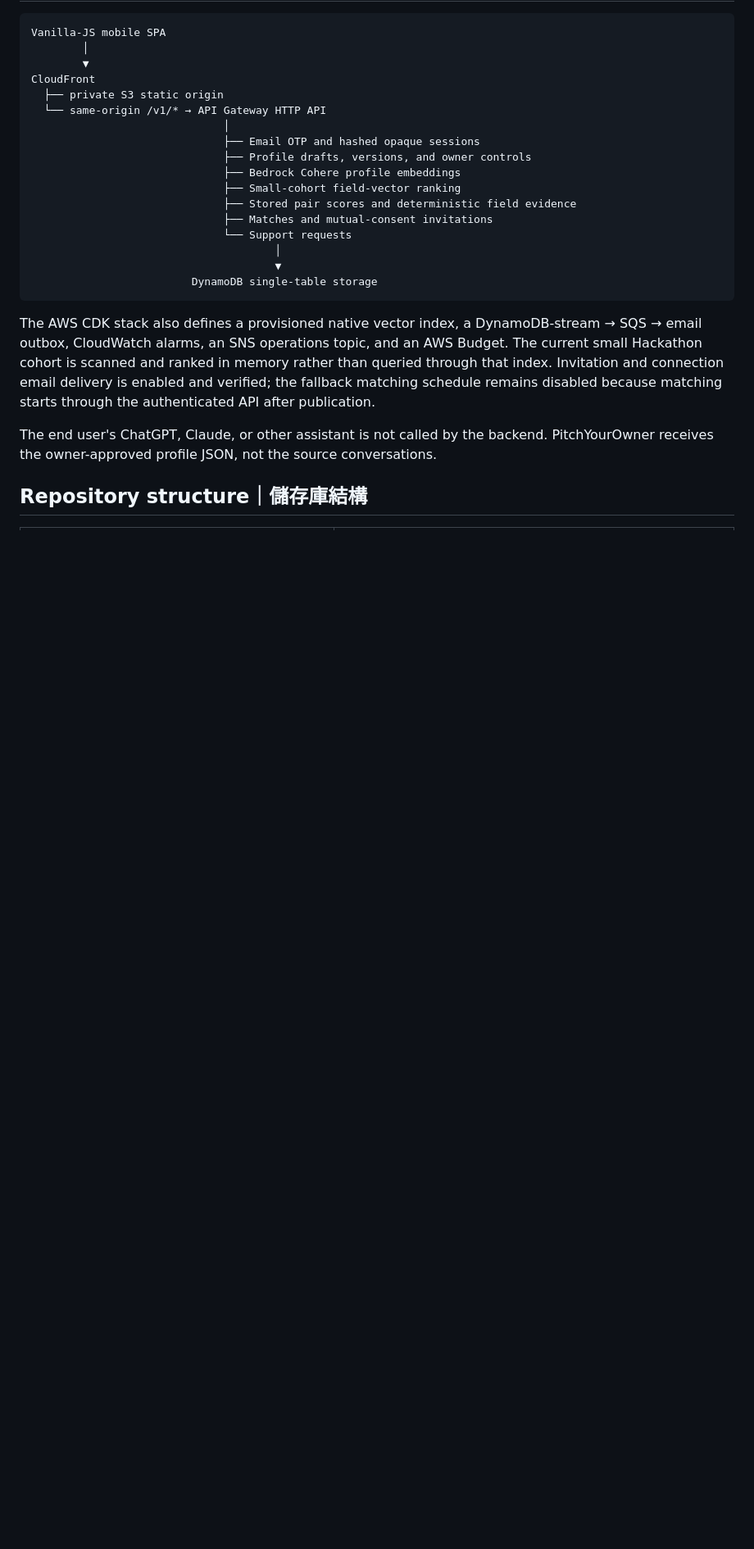
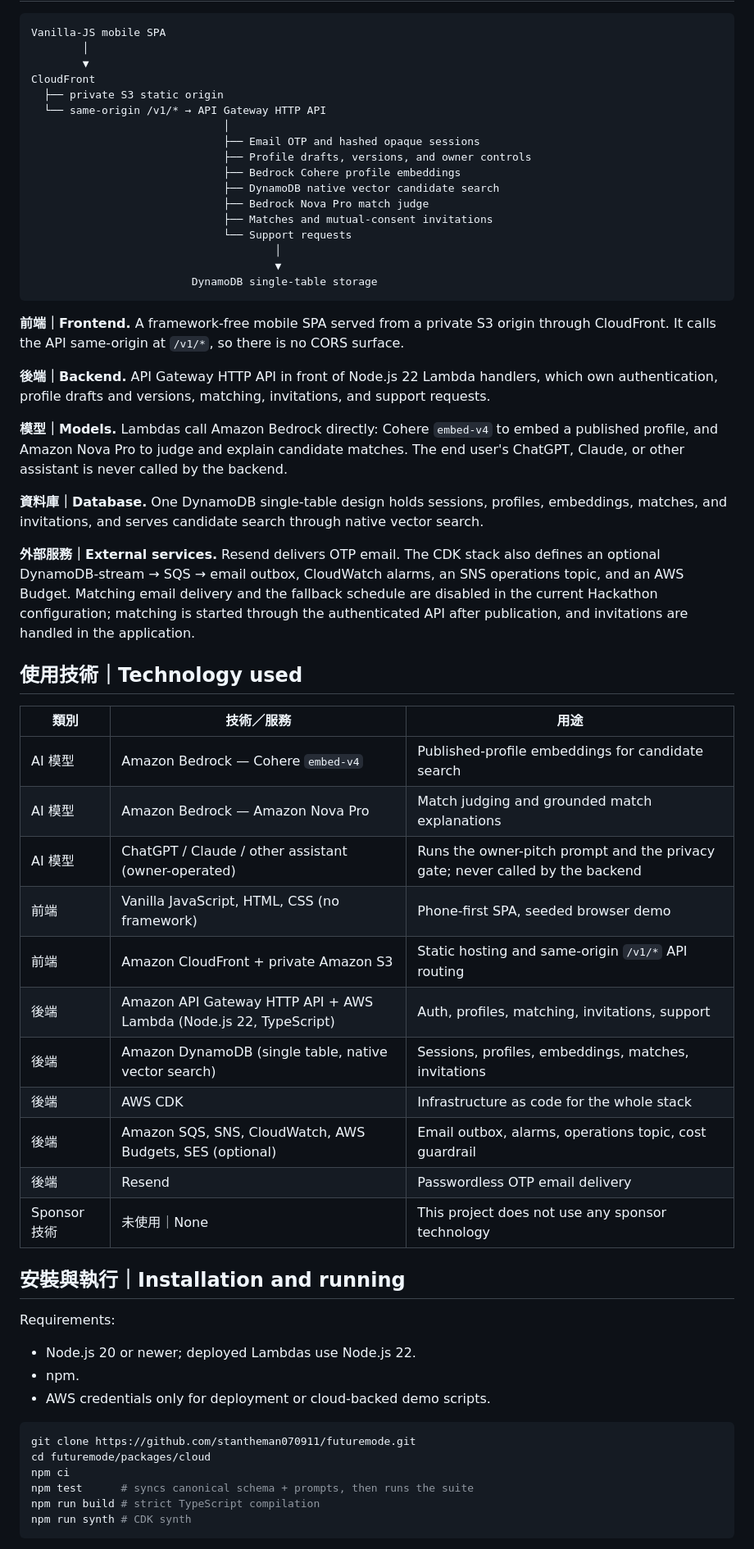
Before and after one commit to stantheman070911/futuremode, a Markdown page: README.md, the part around one of its changes. Shown at 82% size. GitHub-like rendering; blank space fills up the shorter version.

````diff
--- a/README.md
+++ b/README.md
@@ -107,8 +79,8 @@ CloudFront
                               ├── Email OTP and hashed opaque sessions
                               ├── Profile drafts, versions, and owner controls
                               ├── Bedrock Cohere profile embeddings
-                              ├── Small-cohort field-vector ranking
-                              ├── Stored pair scores and deterministic field evidence
+                              ├── DynamoDB native vector candidate search
+                              ├── Bedrock Nova Pro match judge
                               ├── Matches and mutual-consent invitations
                               └── Support requests
                                       │
@@ -116,14 +88,55 @@ CloudFront
                          DynamoDB single-table storage
 ```
 
-The AWS CDK stack also defines a provisioned native vector index, a DynamoDB-stream →
-SQS → email outbox, CloudWatch alarms, an SNS operations topic, and an AWS Budget. The
-current small Hackathon cohort is scanned and ranked in memory rather than queried through
-that index. Invitation and connection email delivery is enabled and verified; the
-fallback matching schedule remains disabled because matching starts through the
-authenticated API after publication.
+**前端｜Frontend.** A framework-free mobile SPA served from a private S3 origin through
+CloudFront. It calls the API same-origin at `/v1/*`, so there is no CORS surface.
 
-The end user's ChatGPT, Claude, or other assistant is not called by the backend.
-PitchYourOwner receives the owner-approved profile JSON, not the source conversations.
+**後端｜Backend.** API Gateway HTTP API in front of Node.js 22 Lambda handlers, which own
+authentication, profile drafts and versions, matching, invitations, and support requests.
 
-## Repository structure｜儲存庫結構
+**模型｜Models.** Lambdas call Amazon Bedrock directly: Cohere `embed-v4` to embed a
+published profile, and Amazon Nova Pro to judge and explain candidate matches. The end
+user's ChatGPT, Claude, or other assistant is never called by the backend.
+
+**資料庫｜Database.** One DynamoDB single-table design holds sessions, profiles, embeddings,
+matches, and invitations, and serves candidate search through native vector search.
+
+**外部服務｜External services.** Resend delivers OTP email. The CDK stack also defines an
+optional DynamoDB-stream → SQS → email outbox, CloudWatch alarms, an SNS operations topic,
+and an AWS Budget. Matching email delivery and the fallback schedule are disabled in the
+current Hackathon configuration; matching is started through the authenticated API after
+publication, and invitations are handled in the application.
+
+## 使用技術｜Technology used
+
+| 類別 | 技術／服務 | 用途 |
+| --- | --- | --- |
+| AI 模型 | Amazon Bedrock — Cohere `embed-v4` | Published-profile embeddings for candidate search |
+| AI 模型 | Amazon Bedrock — Amazon Nova Pro | Match judging and grounded match explanations |
+| AI 模型 | ChatGPT / Claude / other assistant (owner-operated) | Runs the owner-pitch prompt and the privacy gate; never called by the backend |
+| 前端 | Vanilla JavaScript, HTML, CSS (no framework) | Phone-first SPA, seeded browser demo |
+| 前端 | Amazon CloudFront + private Amazon S3 | Static hosting and same-origin `/v1/*` API routing |
+| 後端 | Amazon API Gateway HTTP API + AWS Lambda (Node.js 22, TypeScript) | Auth, profiles, matching, invitations, support |
+| 後端 | Amazon DynamoDB (single table, native vector search) | Sessions, profiles, embeddings, matches, invitations |
+| 後端 | AWS CDK | Infrastructure as code for the whole stack |
+| 後端 | Amazon SQS, SNS, CloudWatch, AWS Budgets, SES (optional) | Email outbox, alarms, operations topic, cost guardrail |
+| 後端 | Resend | Passwordless OTP email delivery |
+| Sponsor 技術 | 未使用｜None | This project does not use any sponsor technology |
+
+## 安裝與執行｜Installation and running
+
+Requirements:
+
+- Node.js 20 or newer; deployed Lambdas use Node.js 22.
+- npm.
+- AWS credentials only for deployment or cloud-backed demo scripts.
+
+```bash
+git clone https://github.com/stantheman070911/futuremode.git
+cd futuremode/packages/cloud
+npm ci
+npm test      # syncs canonical schema + prompts, then runs the suite
+npm run build # strict TypeScript compilation
+npm run synth # CDK synth
+```
+
````
Also changed, not shown: other parts of README.md (+106 -116 lines).
